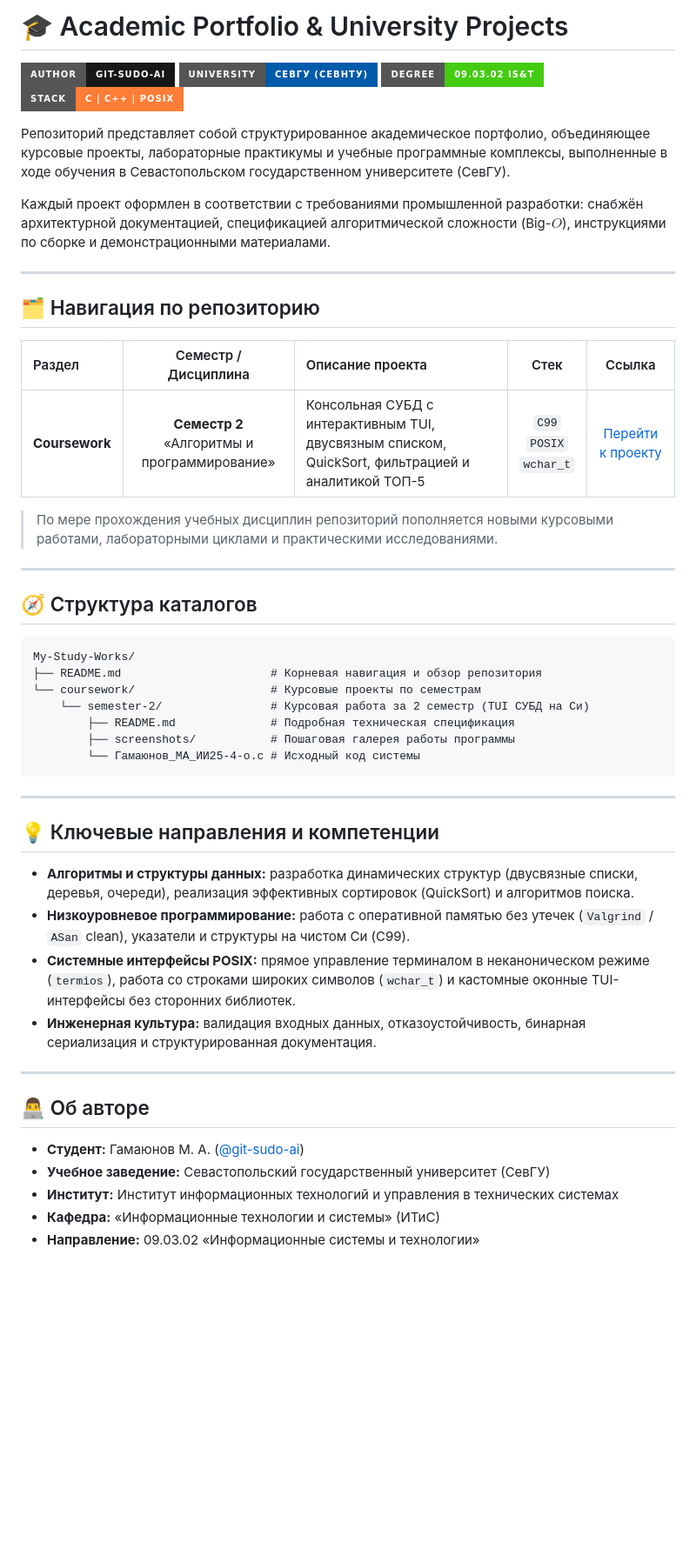
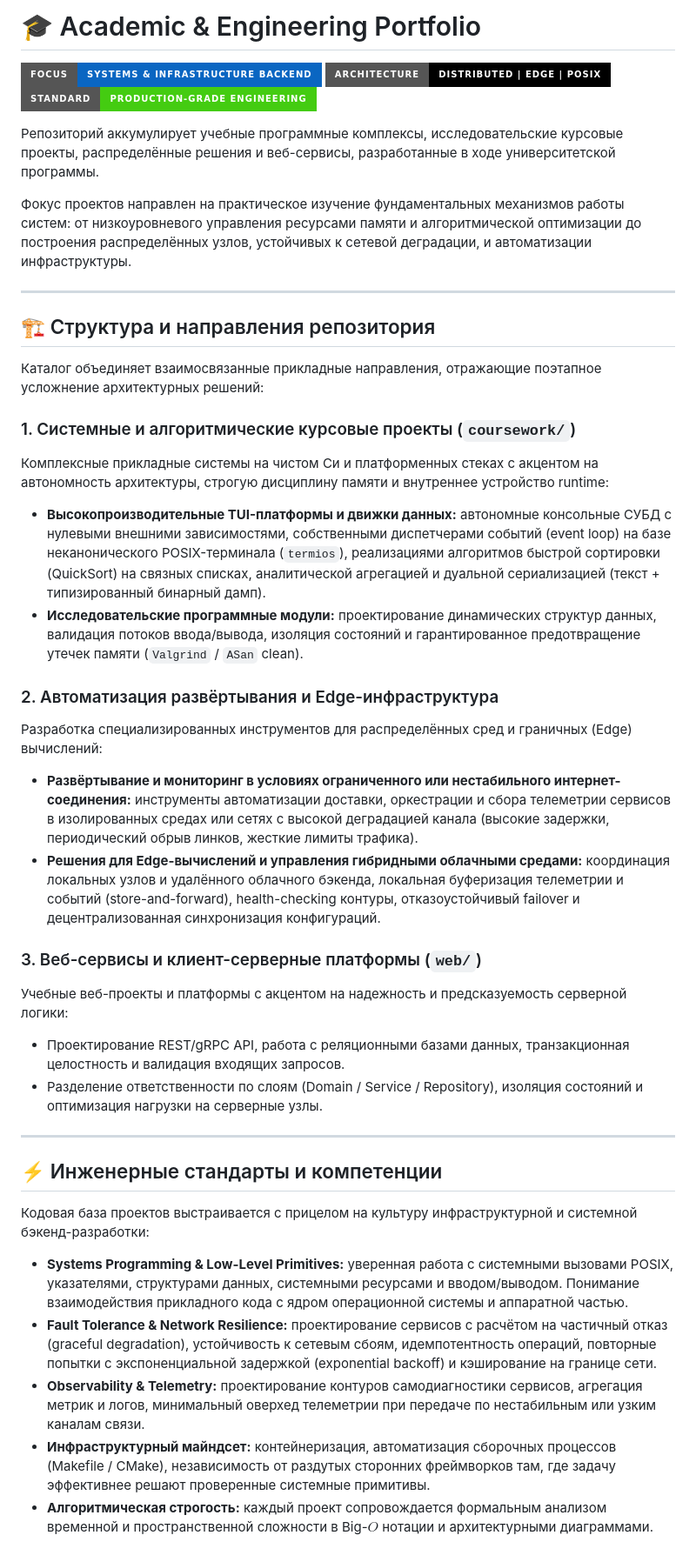
Before and after one commit to git-sudo-ai/My-Study-Works, a Markdown page: README.md, the part around the change. Shown at 87% size. Rendered like a GitHub page; badges without logos; blank space fills up the shorter version.

Commit message:
Обновил корневой README.md: фокус на инфраструктурный бэкенд, Edge-системы и веб-проекты

````diff
--- a/README.md
+++ b/README.md
@@ -1,53 +1,42 @@
-# 🎓 Academic Portfolio & University Projects
+# 🎓 Academic & Engineering Portfolio
 
-[![Author: git-sudo-ai](https://img.shields.io/badge/Author-git--sudo--ai-181717?style=for-the-badge&logo=github)](https://github.com/git-sudo-ai)
-[![University: SevSU](https://img.shields.io/badge/University-%D0%A1%D0%B5%D0%B2%D0%93%D0%A3%20%28%D0%A1%D0%B5%D0%B2%D0%9D%D0%A2%D0%A3%29-005BAA?style=for-the-badge)](https://www.sevsu.ru/)
-[![Specialty: 09.03.02](https://img.shields.io/badge/Degree-09.03.02%20IS%26T-success?style=for-the-badge)](https://www.sevsu.ru/)
-[![Languages](https://img.shields.io/badge/Stack-C%20%7C%20C%2B%2B%20%7C%20POSIX-orange?style=for-the-badge)](#-ключевые-направления)
+[![Focus: Systems & Infrastructure Backend](https://img.shields.io/badge/Focus-Systems%20%26%20Infrastructure%20Backend-0A66C2?style=for-the-badge)](#-инженерные-стандарты-и-компетенции)
+[![Architecture: Distributed & POSIX](https://img.shields.io/badge/Architecture-Distributed%20%7C%20Edge%20%7C%20POSIX-black?style=for-the-badge)](#-структура-и-направления-репозитория)
+[![Codebase: Production-Grade](https://img.shields.io/badge/Standard-Production--Grade%20Engineering-success?style=for-the-badge)](#)
 
-Репозиторий представляет собой структурированное академическое портфолио, объединяющее курсовые проекты, лабораторные практикумы и учебные программные комплексы, выполненные в ходе обучения в Севастопольском государственном университете (СевГУ).
+Репозиторий аккумулирует учебные программные комплексы, исследовательские курсовые проекты, распределённые решения и веб-сервисы, разработанные в ходе университетской программы.
 
-Каждый проект оформлен в соответствии с требованиями промышленной разработки: снабжён архитектурной документацией, спецификацией алгоритмической сложности (Big-$O$), инструкциями по сборке и демонстрационными материалами.
+Фокус проектов направлен на практическое изучение фундаментальных механизмов работы систем: от низкоуровневого управления ресурсами памяти и алгоритмической оптимизации до построения распределённых узлов, устойчивых к сетевой деградации, и автоматизации инфраструктуры.
 
 ---
 
-## 🗂️ Навигация по репозиторию
+## 🏗️ Структура и направления репозитория
 
-| Раздел | Семестр / Дисциплина | Описание проекта | Стек | Ссылка |
-| :--- | :---: | :--- | :---: | :---: |
-| **Coursework** | **Семестр 2**<br>«Алгоритмы и программирование» | Консольная СУБД с интерактивным TUI, двусвязным списком, QuickSort, фильтрацией и аналитикой ТОП-5 | `C99`<br>`POSIX`<br>`wchar_t` | [Перейти к проекту](coursework/semester-2/) |
+Каталог объединяет взаимосвязанные прикладные направления, отражающие поэтапное усложнение архитектурных решений:
 
-> По мере прохождения учебных дисциплин репозиторий пополняется новыми курсовыми работами, лабораторными циклами и практическими исследованиями.
+### 1. Системные и алгоритмические курсовые проекты (`coursework/`)
+Комплексные прикладные системы на чистом Си и платформенных стеках с акцентом на автономность архитектуры, строгую дисциплину памяти и внутреннее устройство runtime:
+- **Высокопроизводительные TUI-платформы и движки данных:** автономные консольные СУБД с нулевыми внешними зависимостями, собственными диспетчерами событий (event loop) на базе неканонического POSIX-терминала (`termios`), реализациями алгоритмов быстрой сортировки (QuickSort) на связных списках, аналитической агрегацией и дуальной сериализацией (текст + типизированный бинарный дамп).
+- **Исследовательские программные модули:** проектирование динамических структур данных, валидация потоков ввода/вывода, изоляция состояний и гарантированное предотвращение утечек памяти (`Valgrind` / `ASan` clean).
+
+### 2. Автоматизация развёртывания и Edge-инфраструктура
+Разработка специализированных инструментов для распределённых сред и граничных (Edge) вычислений:
+- **Развёртывание и мониторинг в условиях ограниченного или нестабильного интернет-соединения:** инструменты автоматизации доставки, оркестрации и сбора телеметрии сервисов в изолированных средах или сетях с высокой деградацией канала (высокие задержки, периодический обрыв линков, жесткие лимиты трафика).
+- **Решения для Edge-вычислений и управления гибридными облачными средами:** координация локальных узлов и удалённого облачного бэкенда, локальная буферизация телеметрии и событий (store-and-forward), health-checking контуры, отказоустойчивый failover и децентрализованная синхронизация конфигураций.
+
+### 3. Веб-сервисы и клиент-серверные платформы (`web/`)
+Учебные веб-проекты и платформы с акцентом на надежность и предсказуемость серверной логики:
+- Проектирование REST/gRPC API, работа с реляционными базами данных, транзакционная целостность и валидация входящих запросов.
+- Разделение ответственности по слоям (Domain / Service / Repository), изоляция состояний и оптимизация нагрузки на серверные узлы.
 
 ---
 
-## 🧭 Структура каталогов
+## ⚡ Инженерные стандарты и компетенции
 
-```text
-My-Study-Works/
-├── README.md                      # Корневая навигация и обзор репозитория
-└── coursework/                    # Курсовые проекты по семестрам
-    └── semester-2/                # Курсовая работа за 2 семестр (TUI СУБД на Си)
-        ├── README.md              # Подробная техническая спецификация
-        ├── screenshots/           # Пошаговая галерея работы программы
-        └── Гамаюнов_МА_ИИ25-4-о.c # Исходный код системы
-```
+Кодовая база проектов выстраивается с прицелом на культуру инфраструктурной и системной бэкенд-разработки:
 
----
-
-## 💡 Ключевые направления и компетенции
-
-- **Алгоритмы и структуры данных:** разработка динамических структур (двусвязные списки, деревья, очереди), реализация эффективных сортировок (QuickSort) и алгоритмов поиска.
-- **Низкоуровневое программирование:** работа с оперативной памятью без утечек (`Valgrind` / `ASan` clean), указатели и структуры на чистом Си (C99).
-- **Системные интерфейсы POSIX:** прямое управление терминалом в неканоническом режиме (`termios`), работа со строками широких символов (`wchar_t`) и кастомные оконные TUI-интерфейсы без сторонних библиотек.
-- **Инженерная культура:** валидация входных данных, отказоустойчивость, бинарная сериализация и структурированная документация.
-
----
-
-## 👨‍💻 Об авторе
-
-- **Студент:** Гамаюнов М. А. ([@git-sudo-ai](https://github.com/git-sudo-ai))
-- **Учебное заведение:** Севастопольский государственный университет (СевГУ)
-- **Институт:** Институт информационных технологий и управления в технических системах
-- **Кафедра:** «Информационные технологии и системы» (ИТиС)
-- **Направление:** 09.03.02 «Информационные системы и технологии»
+- **Systems Programming & Low-Level Primitives:** уверенная работа с системными вызовами POSIX, указателями, структурами данных, системными ресурсами и вводом/выводом. Понимание взаимодействия прикладного кода с ядром операционной системы и аппаратной частью.
+- **Fault Tolerance & Network Resilience:** проектирование сервисов с расчётом на частичный отказ (graceful degradation), устойчивость к сетевым сбоям, идемпотентность операций, повторные попытки с экспоненциальной задержкой (exponential backoff) и кэширование на границе сети.
+- **Observability & Telemetry:** проектирование контуров самодиагностики сервисов, агрегация метрик и логов, минимальный оверхед телеметрии при передаче по нестабильным или узким каналам связи.
+- **Инфраструктурный майндсет:** контейнеризация, автоматизация сборочных процессов (Makefile / CMake), независимость от раздутых сторонних фреймворков там, где задачу эффективнее решают проверенные системные примитивы.
+- **Алгоритмическая строгость:** каждый проект сопровождается формальным анализом временной и пространственной сложности в Big-$O$ нотации и архитектурными диаграммами.
````
